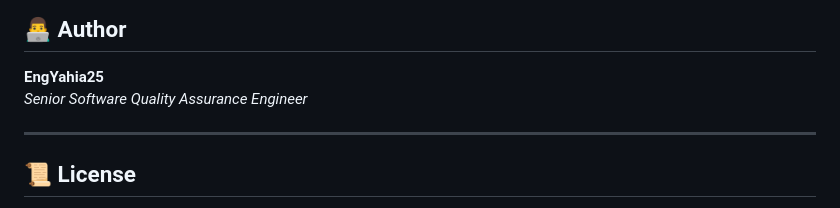
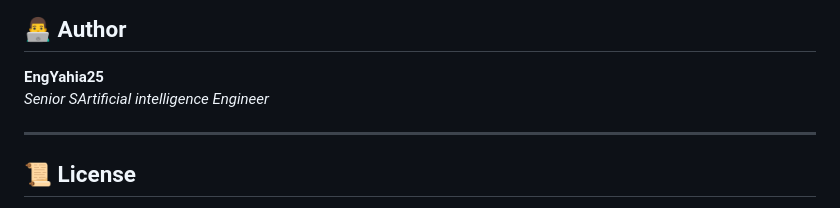
Before and after one commit to EngYahia25/BankScope, a Markdown page: README.md, the part around the change. Drawn GitHub-style.

Commit message:
Update author title to 'Senior Artificial Intelligence Engineer'

```diff
--- a/README.md
+++ b/README.md
@@ -107,7 +107,7 @@ OK
 ## 👨‍💻 Author
 
 **EngYahia25**
-*Senior Software Quality Assurance Engineer*
+*Senior SArtificial intelligence Engineer*
 
 ---
 
```
